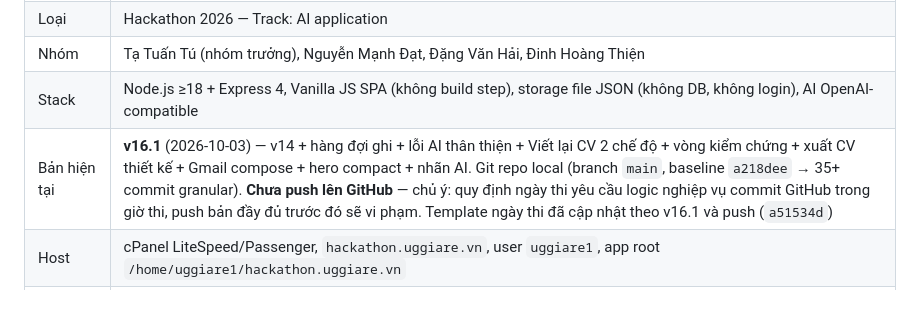
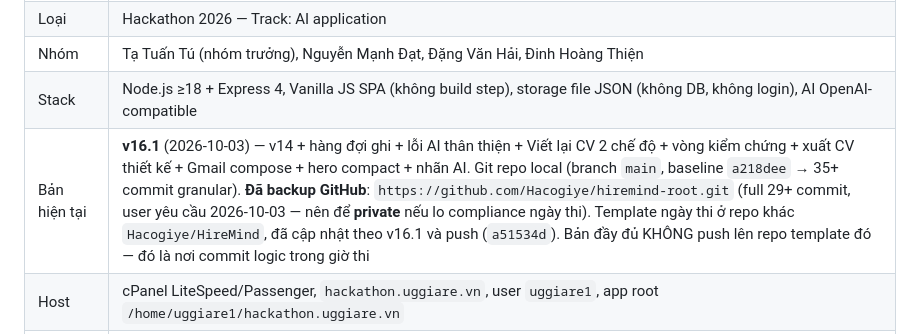
Before and after one commit to Hacogiye/hiremind-root, a Markdown page: MEMORY.md, the part around the change. GitHub-like rendering; blank space fills up the shorter version.

Commit message:
docs: backup repo hiremind-root da push

```diff
--- a/MEMORY.md
+++ b/MEMORY.md
@@ -15,7 +15,7 @@
 | Loại | Hackathon 2026 — Track: AI application |
 | Nhóm | Tạ Tuấn Tú (nhóm trưởng), Nguyễn Mạnh Đạt, Đặng Văn Hải, Đinh Hoàng Thiện |
 | Stack | Node.js ≥18 + Express 4, Vanilla JS SPA (không build step), storage file JSON (không DB, không login), AI OpenAI-compatible |
-| Bản hiện tại | **v16.1** (2026-10-03) — v14 + hàng đợi ghi + lỗi AI thân thiện + Viết lại CV 2 chế độ + vòng kiểm chứng + xuất CV thiết kế + Gmail compose + hero compact + nhãn AI. Git repo local (branch `main`, baseline `a218dee` → 35+ commit granular). **Chưa push lên GitHub** — chủ ý: quy định ngày thi yêu cầu logic nghiệp vụ commit GitHub trong giờ thi, push bản đầy đủ trước đó sẽ vi phạm. Template ngày thi đã cập nhật theo v16.1 và push (`a51534d`) |
+| Bản hiện tại | **v16.1** (2026-10-03) — v14 + hàng đợi ghi + lỗi AI thân thiện + Viết lại CV 2 chế độ + vòng kiểm chứng + xuất CV thiết kế + Gmail compose + hero compact + nhãn AI. Git repo local (branch `main`, baseline `a218dee` → 35+ commit granular). **Đã backup GitHub**: `https://github.com/Hacogiye/hiremind-root.git` (full 29+ commit, user yêu cầu 2026-10-03 — nên để **private** nếu lo compliance ngày thi). Template ngày thi ở repo khác `Hacogiye/HireMind`, đã cập nhật theo v16.1 và push (`a51534d`). Bản đầy đủ KHÔNG push lên repo template đó — đó là nơi commit logic trong giờ thi |
 | Host | cPanel LiteSpeed/Passenger, `hackathon.uggiare.vn`, user `uggiare1`, app root `/home/uggiare1/hackathon.uggiare.vn` |
 | Deploy | cPanel "Setup Node.js App" — **API key / base URL / model điền ở Environment Variables của app trên host** (user xác nhận 2026-09-30: bản này chạy OK) |
 | AI provider | OpenAI-compatible endpoint; model id do env `AI_MODEL` quyết định (thời điểm test: text → glm-5.3, vision → deepseek-v4.1-flash tự route phía endpoint) |
```
